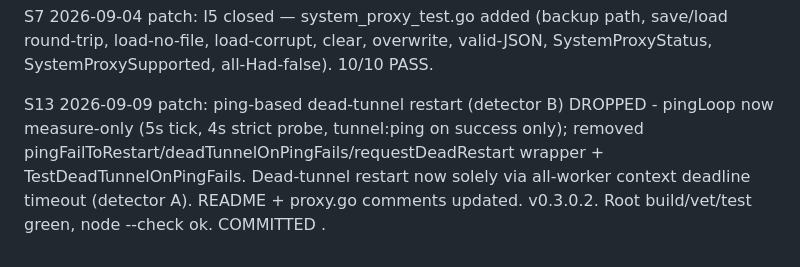
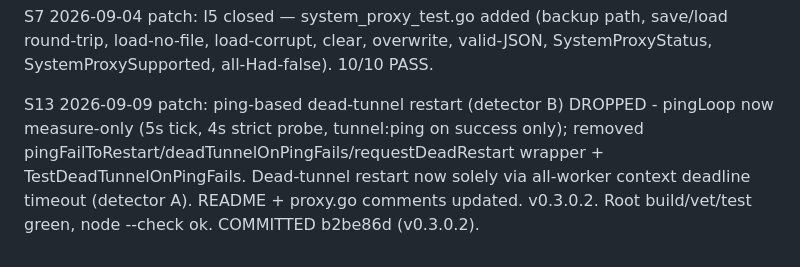
Before and after one commit to Mi0card/proxy-turn-vk-windows, a Markdown page: .agent/journal/2026-09.md, the part around the change. Drawn GitHub-style.

Commit message:
harness: journal S13 (b2be86d hash)

```diff
--- a/.agent/journal/2026-09.md
+++ b/.agent/journal/2026-09.md
@@ -17,4 +17,4 @@ S8 2026-09-04 patch: I4 closed — frontend/main.js XSS fixed: added escAttr() (
 
 S7 2026-09-04 patch: I5 closed — system_proxy_test.go added (backup path, save/load round-trip, load-no-file, load-corrupt, clear, overwrite, valid-JSON, SystemProxyStatus, SystemProxySupported, all-Had-false). 10/10 PASS.
 
-S13 2026-09-09 patch: ping-based dead-tunnel restart (detector B) DROPPED - pingLoop now measure-only (5s tick, 4s strict probe, tunnel:ping on success only); removed pingFailToRestart/deadTunnelOnPingFails/requestDeadRestart wrapper + TestDeadTunnelOnPingFails. Dead-tunnel restart now solely via all-worker context deadline timeout (detector A). README + proxy.go comments updated. v0.3.0.2. Root build/vet/test green, node --check ok. COMMITTED <HASH>.
+S13 2026-09-09 patch: ping-based dead-tunnel restart (detector B) DROPPED - pingLoop now measure-only (5s tick, 4s strict probe, tunnel:ping on success only); removed pingFailToRestart/deadTunnelOnPingFails/requestDeadRestart wrapper + TestDeadTunnelOnPingFails. Dead-tunnel restart now solely via all-worker context deadline timeout (detector A). README + proxy.go comments updated. v0.3.0.2. Root build/vet/test green, node --check ok. COMMITTED b2be86d (v0.3.0.2).
```
